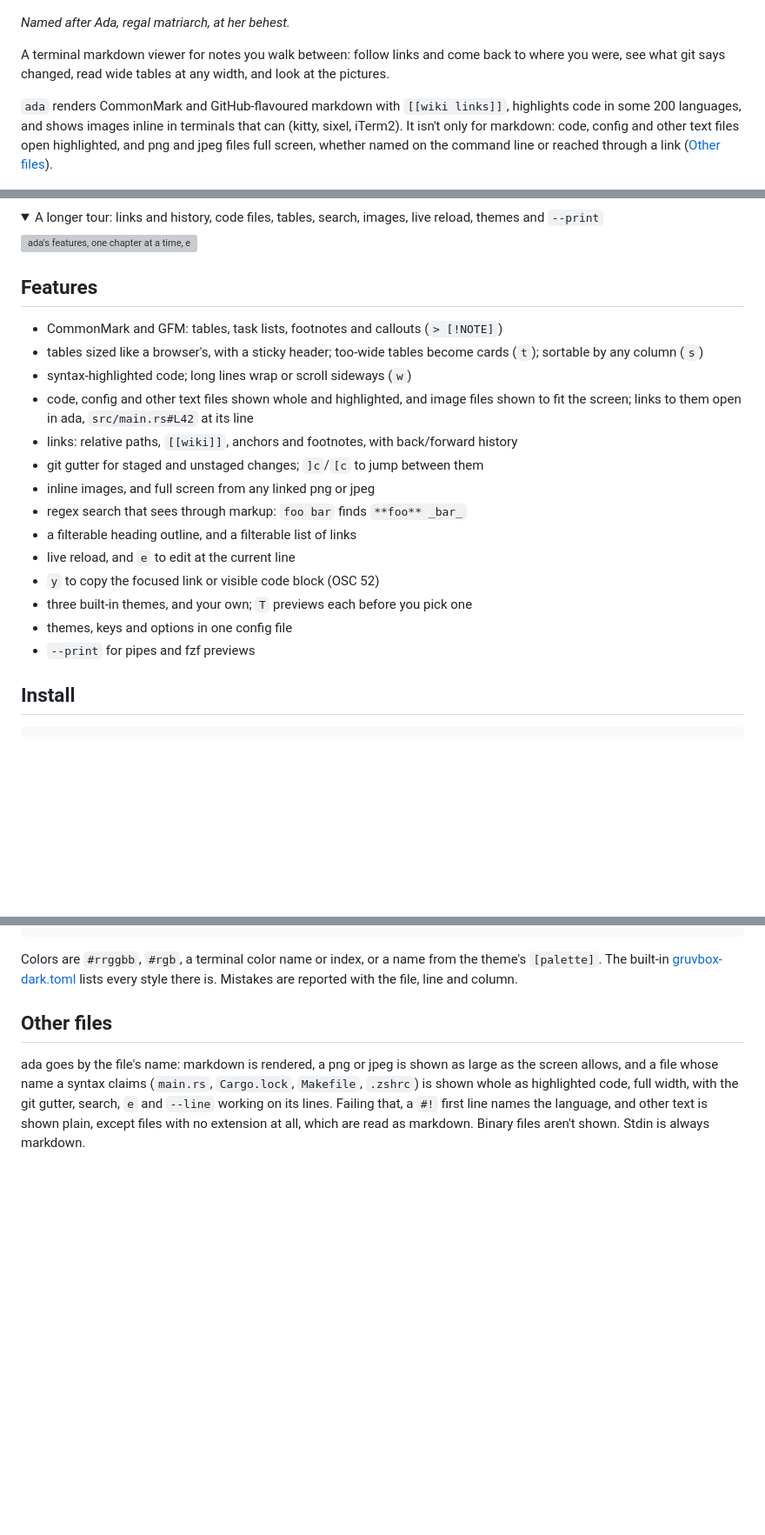
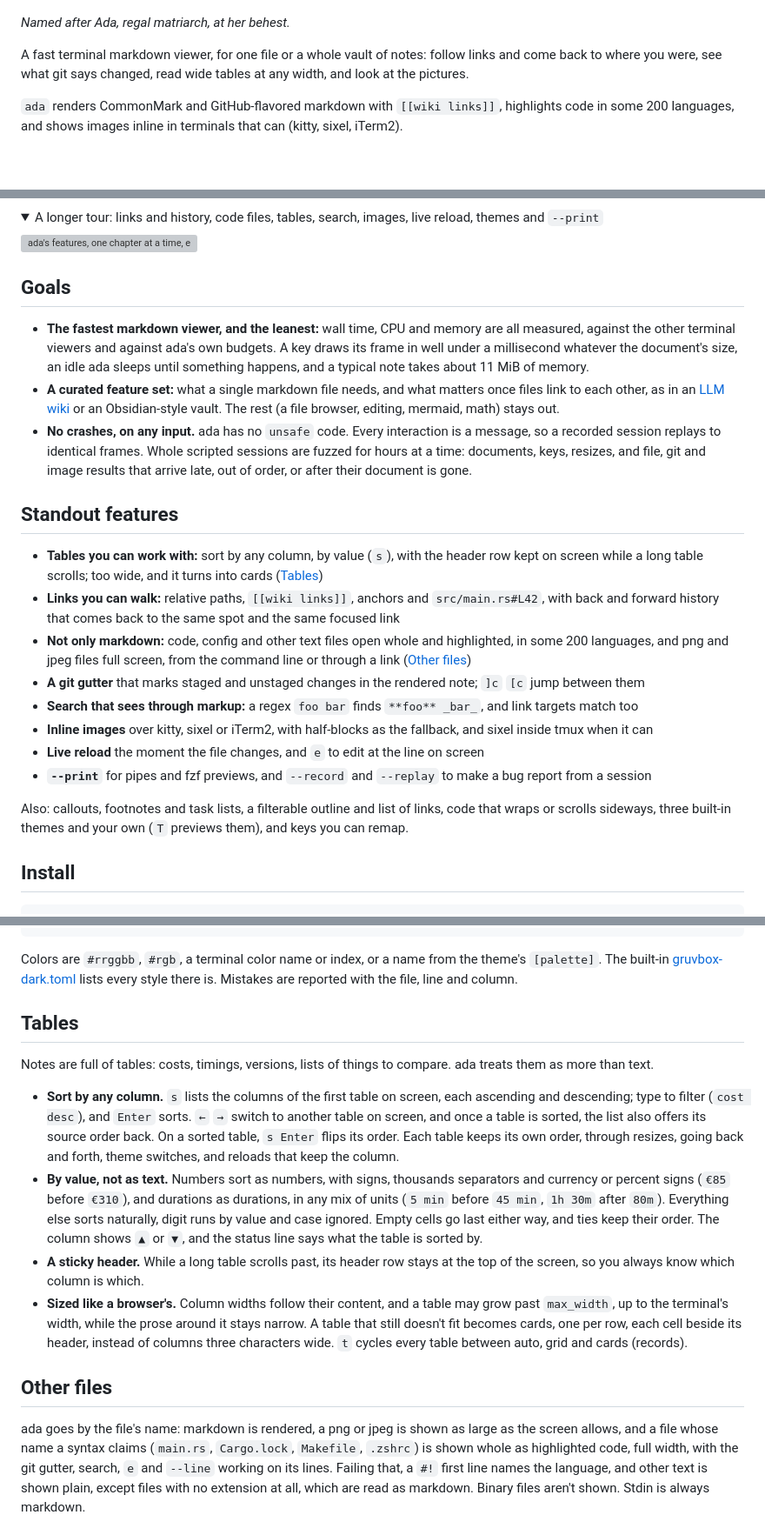
Before and after one commit to junkdog/ada-md, a Markdown page: README.md, 3 parts joined by grey strips. Shown at 87% size. GitHub-like rendering; folded sections open; blank space fills up the shorter version; grey boxes are pictures that could not be loaded.

Commit message:
docs(readme): add goals, standout features and a tables section

```diff
--- a/README.md
+++ b/README.md
@@ -4,14 +4,12 @@
 
 _Named after Ada, regal matriarch, at her behest._
 
-A terminal markdown viewer for notes you walk between: follow links and come back to where you
-were, see what git says changed, read wide tables at any width, and look at the pictures.
+A fast terminal markdown viewer, for one file or a whole vault of notes: follow links and come
+back to where you were, see what git says changed, read wide tables at any width, and look at
+the pictures.
 
-`ada` renders CommonMark and GitHub-flavoured markdown with `[[wiki links]]`, highlights code
+`ada` renders CommonMark and GitHub-flavored markdown with `[[wiki links]]`, highlights code
 in some 200 languages, and shows images inline in terminals that can (kitty, sixel, iTerm2).
-It isn't only for markdown: code, config and other text files open highlighted, and png and
-jpeg files full screen, whether named on the command line or reached through a link
-([Other files](#other-files)).
 
 ![ada following a wiki link, sorting a table by cost, going back, searching, and picking a theme](demo/short.gif)
 
@@ -22,24 +20,43 @@ jpeg files full screen, whether named on the command line or reached through a l
 
 </details>
 
-## Features
+## Goals
 
-- CommonMark and GFM: tables, task lists, footnotes and callouts (`> [!NOTE]`)
-- tables sized like a browser's, with a sticky header; too-wide tables become cards (`t`);
-  sortable by any column (`s`)
-- syntax-highlighted code; long lines wrap or scroll sideways (`w`)
-- code, config and other text files shown whole and highlighted, and image files shown to fit
-  the screen; links to them open in ada, `src/main.rs#L42` at its line
-- links: relative paths, `[[wiki]]`, anchors and footnotes, with back/forward history
-- git gutter for staged and unstaged changes; `]c`/`[c` to jump between them
-- inline images, and full screen from any linked png or jpeg
-- regex search that sees through markup: `foo bar` finds `**foo** _bar_`
-- a filterable heading outline, and a filterable list of links
-- live reload, and `e` to edit at the current line
-- `y` to copy the focused link or visible code block (OSC 52)
-- three built-in themes, and your own; `T` previews each before you pick one
-- themes, keys and options in one config file
-- `--print` for pipes and fzf previews
+- **The fastest markdown viewer, and the leanest:** wall time, CPU and memory are all measured,
+  against the other terminal viewers and against ada's own budgets. A key draws its frame in
+  well under a millisecond whatever the document's size, an idle ada sleeps until something
+  happens, and a typical note takes about 11 MiB of memory.
+- **A curated feature set:** what a single markdown file needs, and what matters once files
+  link to each other, as in an
+  [LLM wiki](https://gist.github.com/karpathy/442a6bf555914893e9891c11519de94f) or an
+  Obsidian-style vault. The rest (a file browser, editing, mermaid, math) stays out.
+- **No crashes, on any input.** ada has no `unsafe` code. Every interaction is a message, so a
+  recorded session replays to identical frames. Whole scripted sessions are fuzzed for hours at a
+  time: documents, keys, resizes, and file, git and image results that arrive late, out of order,
+  or after their document is gone.
+
+## Standout features
+
+- **Tables you can work with:** sort by any column, by value (`s`), with the header row kept on
+  screen while a long table scrolls; too wide, and it turns into cards ([Tables](#tables))
+- **Links you can walk:** relative paths, `[[wiki links]]`, anchors and `src/main.rs#L42`, with
+  back and forward history that comes back to the same spot and the same focused link
+- **Not only markdown:** code, config and other text files open whole and highlighted, in some
+  200 languages, and png and jpeg files full screen, from the command line or through a link
+  ([Other files](#other-files))
+- **A git gutter** that marks staged and unstaged changes in the rendered note; `]c` `[c` jump
+  between them
+- **Search that sees through markup:** a regex `foo bar` finds `**foo** _bar_`, and link
+  targets match too
+- **Inline images** over kitty, sixel or iTerm2, with half-blocks as the fallback, and sixel
+  inside tmux when it can
+- **Live reload** the moment the file changes, and `e` to edit at the line on screen
+- **`--print`** for pipes and fzf previews, and `--record` and `--replay` to make a bug report
+  from a session
+
+Also: callouts, footnotes and task lists, a filterable outline and list of links, code that
+wraps or scrolls sideways, three built-in themes and your own (`T` previews them), and keys
+you can remap.
 
 ## Install
 
@@ -161,6 +178,28 @@ Colors are `#rrggbb`, `#rgb`, a terminal color name or index, or a name from the
 `[palette]`. The built-in
 [gruvbox-dark.toml](src/theme/builtin/gruvbox-dark.toml) lists every style there is. Mistakes
 are reported with the file, line and column.
+
+## Tables
+
+Notes are full of tables: costs, timings, versions, lists of things to compare. ada treats them
+as more than text.
+
+- **Sort by any column.** `s` lists the columns of the first table on screen, each ascending
+  and descending; type to filter (`cost desc`), and `Enter` sorts. `←` `→` switch to another
+  table on screen, and once a table is sorted, the list also offers its source order back.
+  On a sorted table, `s Enter` flips its order. Each table keeps its own order, through
+  resizes, going back and forth, theme switches, and reloads that keep the column.
+- **By value, not as text.** Numbers sort as numbers, with signs, thousands separators and
+  currency or percent signs (`€85` before `€310`), and durations as durations, in any mix of
+  units (`5 min` before `45 min`, `1h 30m` after `80m`). Everything else sorts naturally, digit
+  runs by value and case ignored. Empty cells go last either way, and ties keep their order.
+  The column shows `▲` or `▼`, and the status line says what the table is sorted by.
+- **A sticky header.** While a long table scrolls past, its header row stays at the top of the
+  screen, so you always know which column is which.
+- **Sized like a browser's.** Column widths follow their content, and a table may grow past
+  `max_width`, up to the terminal's width, while the prose around it stays narrow. A table that
+  still doesn't fit becomes cards, one per row, each cell beside its header, instead of columns
+  three characters wide. `t` cycles every table between auto, grid and cards (records).
 
 ## Other files
 
```
Also changed, not shown: other parts of README.md (+1 -1 lines).
